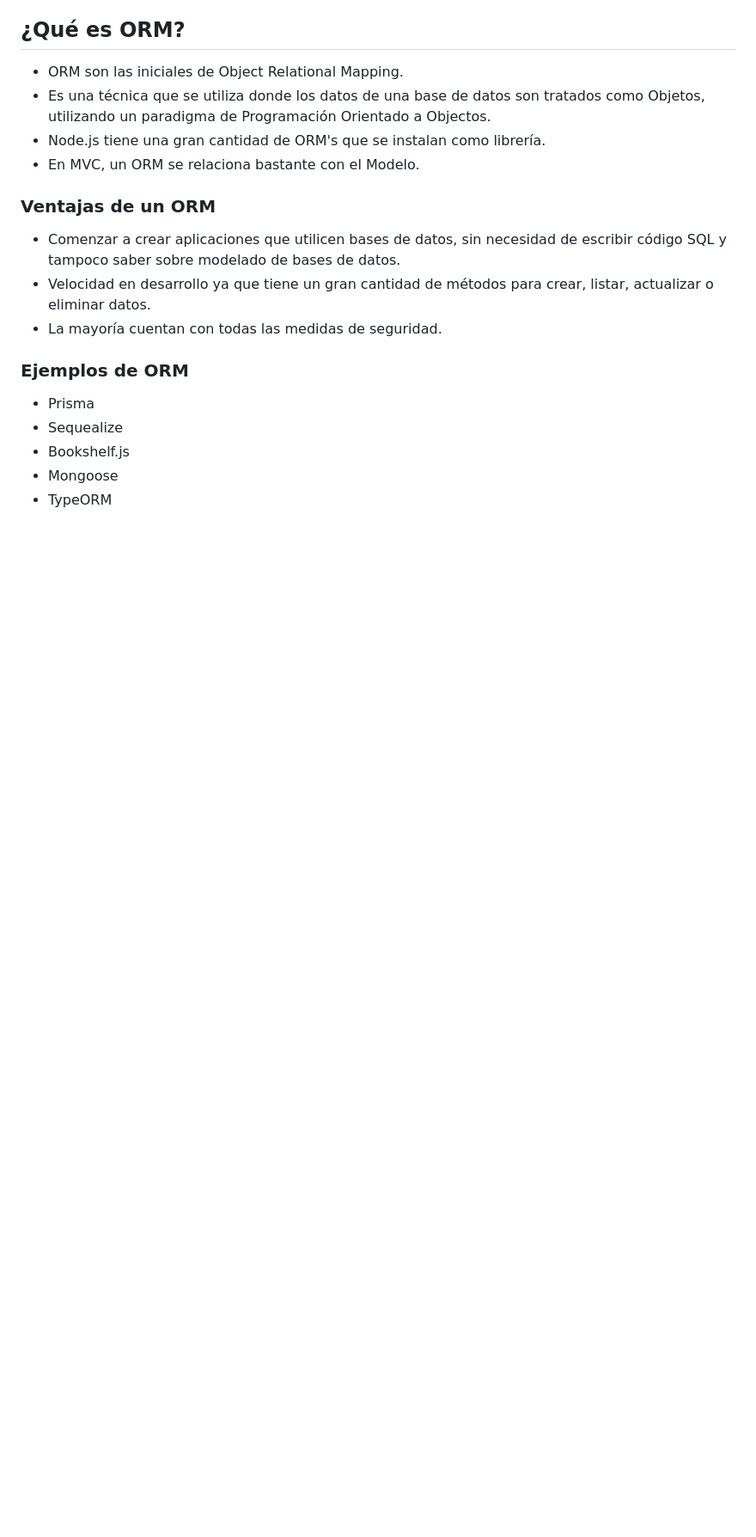
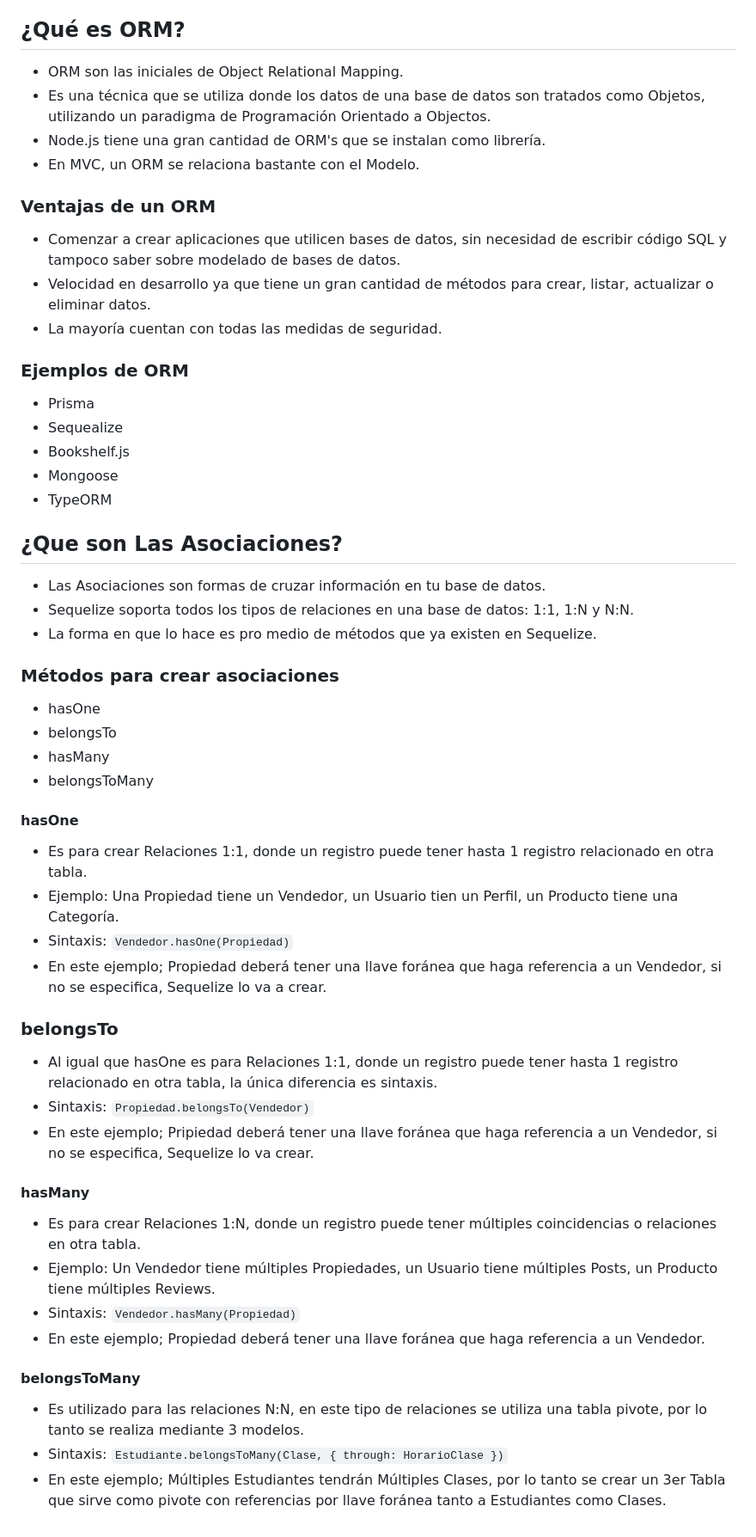
Before and after one commit to adriayc/node_bootcamp-jpt, a Markdown page: README.md, the part around the change. Shown at 86% size. Drawn GitHub-style; blank space fills up the shorter version.

Commit message:
Asociaciones en Sequelize

````diff
--- a/README.md
+++ b/README.md
@@ -112,3 +112,36 @@ Apps que utilizan Node.js:
 - Bookshelf.js
 - Mongoose
 - TypeORM
+
+## ¿Que son Las Asociaciones?
+- Las Asociaciones son formas de cruzar información en tu base de datos.
+- Sequelize soporta todos los tipos de relaciones en una base de datos: 1:1, 1:N y N:N.
+- La forma en que lo hace es pro medio de métodos que ya existen en Sequelize.
+
+### Métodos para crear asociaciones
+- hasOne
+- belongsTo
+- hasMany
+- belongsToMany
+
+#### hasOne
+- Es para crear Relaciones 1:1, donde un registro puede tener hasta 1 registro relacionado en otra tabla.
+- Ejemplo: Una Propiedad tiene un Vendedor, un Usuario tien un Perfil, un Producto tiene una Categoría.
+- Sintaxis: ```Vendedor.hasOne(Propiedad)```
+- En este ejemplo; Propiedad deberá tener una llave foránea que haga referencia a un Vendedor, si no se especifica, Sequelize lo va a crear.
+
+### belongsTo
+-  Al igual que hasOne es para Relaciones 1:1, donde un registro puede tener hasta 1 registro relacionado en otra tabla, la única diferencia es sintaxis.
+- Sintaxis: ```Propiedad.belongsTo(Vendedor)```
+- En este ejemplo; Pripiedad deberá tener una llave foránea que haga referencia a un Vendedor, si no se especifica, Sequelize lo va crear.
+
+#### hasMany
+- Es para crear Relaciones 1:N, donde un registro puede tener múltiples coincidencias o relaciones en otra tabla.
+- Ejemplo: Un Vendedor tiene múltiples Propiedades, un Usuario tiene múltiples Posts, un Producto tiene múltiples Reviews.
+- Sintaxis: ```Vendedor.hasMany(Propiedad)```
+- En este ejemplo; Propiedad deberá tener una llave foránea que haga referencia a un Vendedor.
+
+#### belongsToMany
+- Es utilizado para las relaciones N:N, en este tipo de relaciones se utiliza una tabla pivote, por lo tanto se realiza mediante 3 modelos.
+- Sintaxis: ```Estudiante.belongsToMany(Clase, { through: HorarioClase })```
+- En este ejemplo; Múltiples Estudiantes tendrán Múltiples Clases, por lo tanto se crear un 3er Tabla que sirve como pivote con referencias por llave foránea tanto a Estudiantes como Clases.
````
